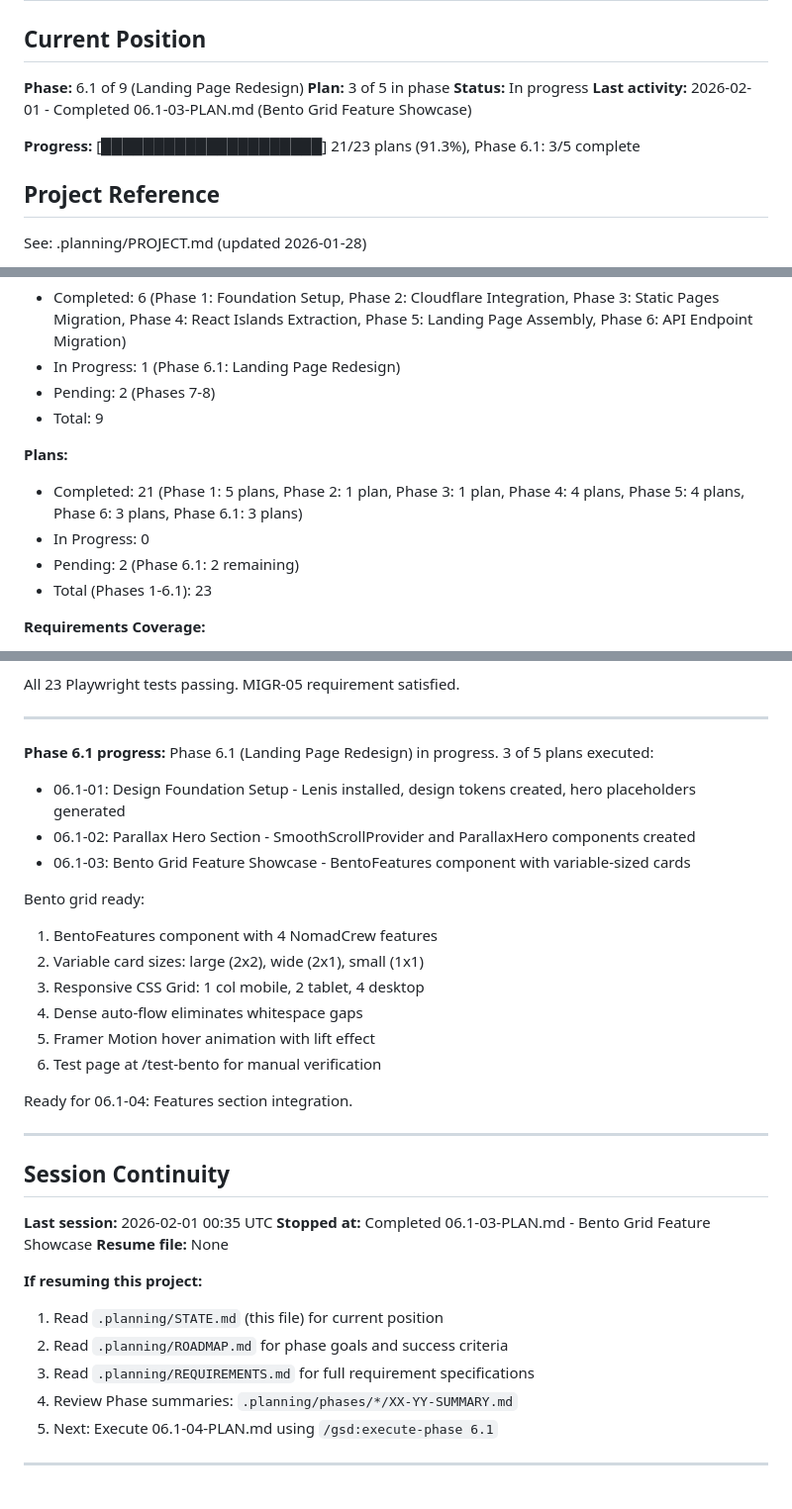
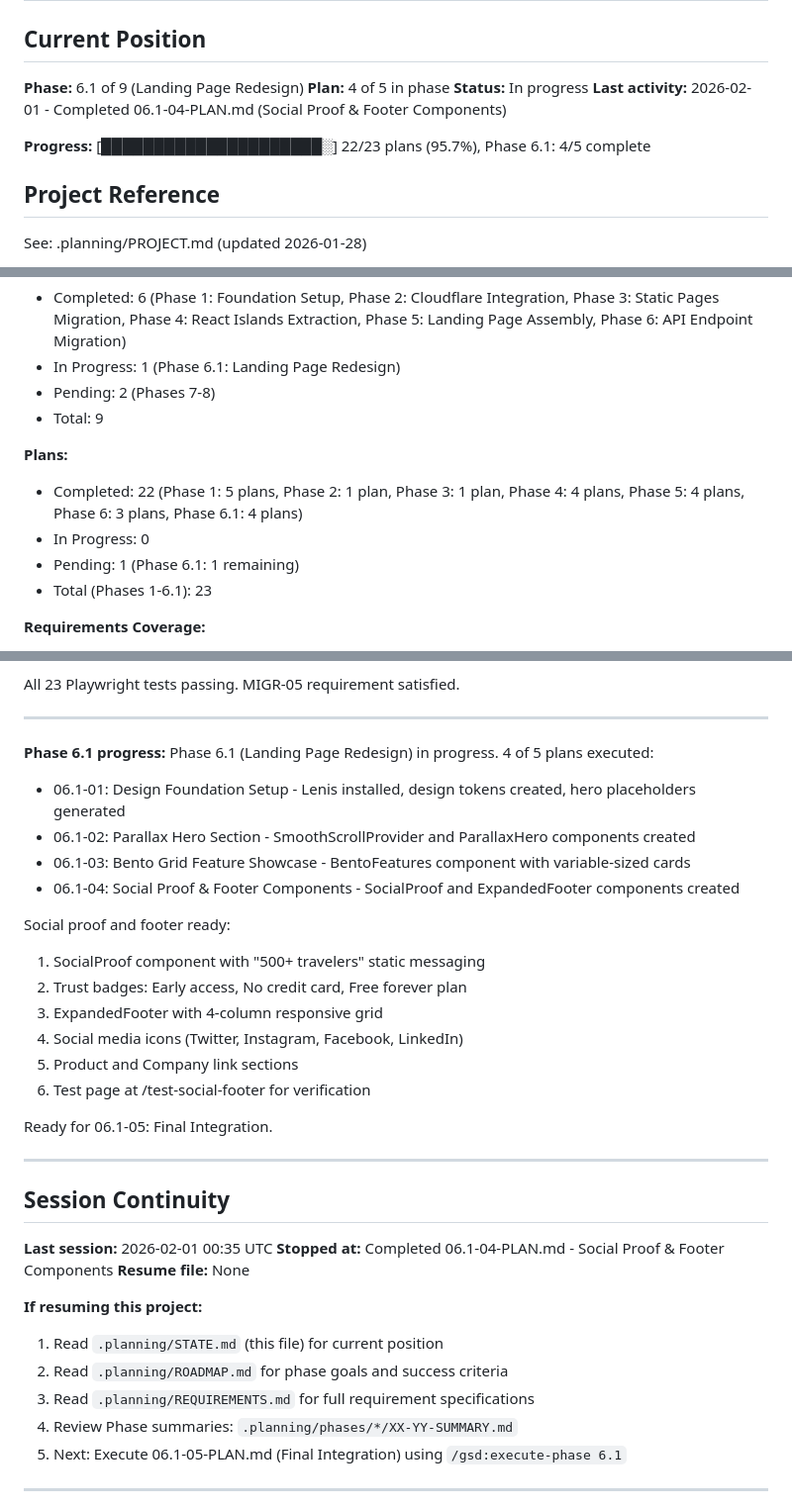
Before and after one commit to NomadCrew/nomadcrew-landing, a Markdown page: .planning/STATE.md, 3 parts joined by grey strips. Shown at 99% size. Drawn GitHub-style.

Commit message:
docs(06.1-04): complete Social Proof & Footer Components plan
Tasks completed: 3/3
- Task 1: SocialProof component with static fallback
- Task 2: ExpandedFooter component with navigation and social links
- Task 3: Test page for social proof and footer

SUMMARY: .planning/phases/06.1-landing-page-redesign/06.1-04-SUMMARY.md

```diff
--- a/.planning/STATE.md
+++ b/.planning/STATE.md
@@ -3,11 +3,11 @@
 ## Current Position
 
 **Phase:** 6.1 of 9 (Landing Page Redesign)
-**Plan:** 3 of 5 in phase
+**Plan:** 4 of 5 in phase
 **Status:** In progress
-**Last activity:** 2026-02-01 - Completed 06.1-03-PLAN.md (Bento Grid Feature Showcase)
+**Last activity:** 2026-02-01 - Completed 06.1-04-PLAN.md (Social Proof & Footer Components)
 
-**Progress:** [█████████████████████] 21/23 plans (91.3%), Phase 6.1: 3/5 complete
+**Progress:** [█████████████████████░] 22/23 plans (95.7%), Phase 6.1: 4/5 complete
 
 ## Project Reference
 
@@ -26,9 +26,9 @@ See: .planning/PROJECT.md (updated 2026-01-28)
 - Total: 9
 
 **Plans:**
-- Completed: 21 (Phase 1: 5 plans, Phase 2: 1 plan, Phase 3: 1 plan, Phase 4: 4 plans, Phase 5: 4 plans, Phase 6: 3 plans, Phase 6.1: 3 plans)
+- Completed: 22 (Phase 1: 5 plans, Phase 2: 1 plan, Phase 3: 1 plan, Phase 4: 4 plans, Phase 5: 4 plans, Phase 6: 3 plans, Phase 6.1: 4 plans)
 - In Progress: 0
-- Pending: 2 (Phase 6.1: 2 remaining)
+- Pending: 1 (Phase 6.1: 1 remaining)
 - Total (Phases 1-6.1): 23
 
 **Requirements Coverage:**
@@ -301,27 +303,28 @@ All 23 Playwright tests passing. MIGR-05 requirement satisfied.
 ---
 
 **Phase 6.1 progress:**
-Phase 6.1 (Landing Page Redesign) in progress. 3 of 5 plans executed:
+Phase 6.1 (Landing Page Redesign) in progress. 4 of 5 plans executed:
 - 06.1-01: Design Foundation Setup - Lenis installed, design tokens created, hero placeholders generated
 - 06.1-02: Parallax Hero Section - SmoothScrollProvider and ParallaxHero components created
 - 06.1-03: Bento Grid Feature Showcase - BentoFeatures component with variable-sized cards
+- 06.1-04: Social Proof & Footer Components - SocialProof and ExpandedFooter components created
 
-Bento grid ready:
-1. BentoFeatures component with 4 NomadCrew features
-2. Variable card sizes: large (2x2), wide (2x1), small (1x1)
-3. Responsive CSS Grid: 1 col mobile, 2 tablet, 4 desktop
-4. Dense auto-flow eliminates whitespace gaps
-5. Framer Motion hover animation with lift effect
-6. Test page at /test-bento for manual verification
+Social proof and footer ready:
+1. SocialProof component with "500+ travelers" static messaging
+2. Trust badges: Early access, No credit card, Free forever plan
+3. ExpandedFooter with 4-column responsive grid
+4. Social media icons (Twitter, Instagram, Facebook, LinkedIn)
+5. Product and Company link sections
+6. Test page at /test-social-footer for verification
 
-Ready for 06.1-04: Features section integration.
+Ready for 06.1-05: Final Integration.
 
 ---
 
 ## Session Continuity
 
 **Last session:** 2026-02-01 00:35 UTC
-**Stopped at:** Completed 06.1-03-PLAN.md - Bento Grid Feature Showcase
+**Stopped at:** Completed 06.1-04-PLAN.md - Social Proof & Footer Components
 **Resume file:** None
 
 **If resuming this project:**
@@ -329,7 +332,7 @@ Ready for 06.1-04: Features section integration.
 2. Read `.planning/ROADMAP.md` for phase goals and success criteria
 3. Read `.planning/REQUIREMENTS.md` for full requirement specifications
 4. Review Phase summaries: `.planning/phases/*/XX-YY-SUMMARY.md`
-5. Next: Execute 06.1-04-PLAN.md using `/gsd:execute-phase 6.1`
+5. Next: Execute 06.1-05-PLAN.md (Final Integration) using `/gsd:execute-phase 6.1`
 
 ---
 
```
Also changed, not shown: other parts of .planning/STATE.md (+3 -1 lines), 1 other file.
